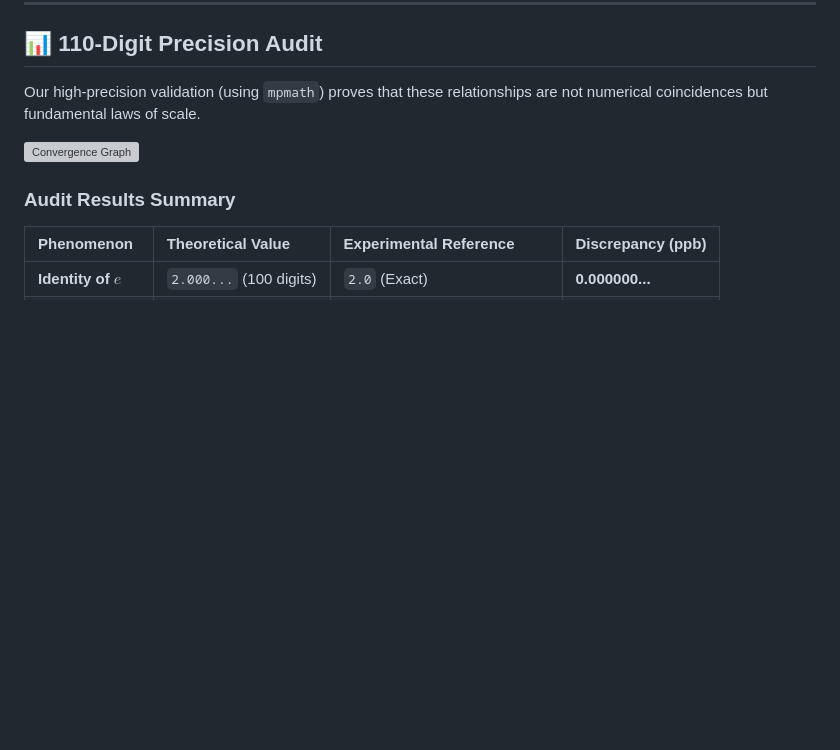
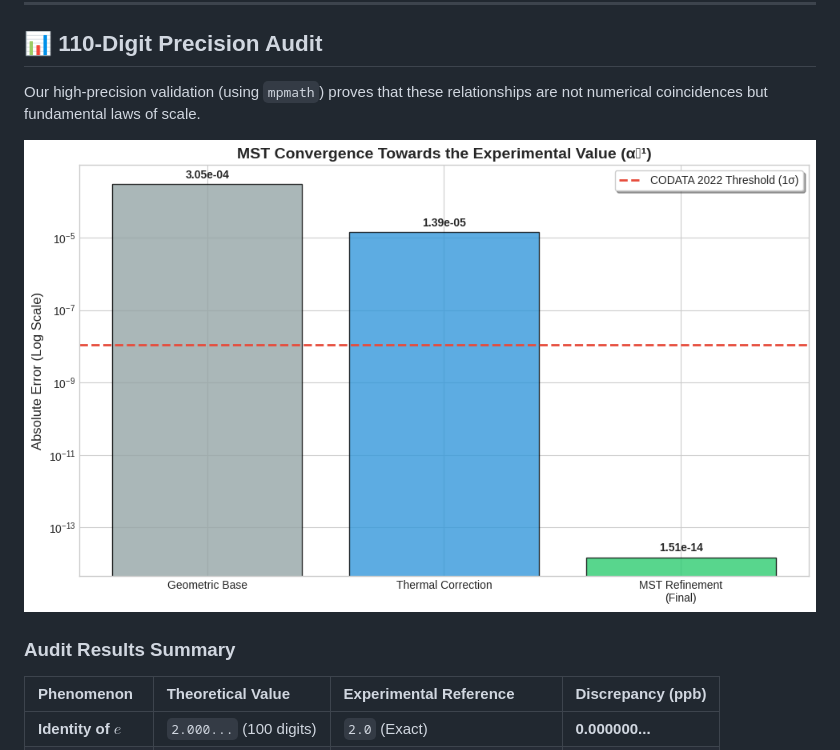
Before and after one commit to NachoPeinador/The-Genesis-of-e, a Markdown page: README.md, the part around the change. Rendered like a GitHub page; blank space fills up the shorter version; grey boxes are pictures that could not be loaded.

```diff
--- a/README.md
+++ b/README.md
@@ -35,7 +35,7 @@ The **Modular Substrate Theory** proposes that the space-time continuum is an em
 
 Our high-precision validation (using `mpmath`) proves that these relationships are not numerical coincidences but fundamental laws of scale.
 
-![Convergence Graph](image_8a27ee.png)
+![Convergence Graph](MST_alpha_convergence.png)
 
 ### Audit Results Summary
 
```
